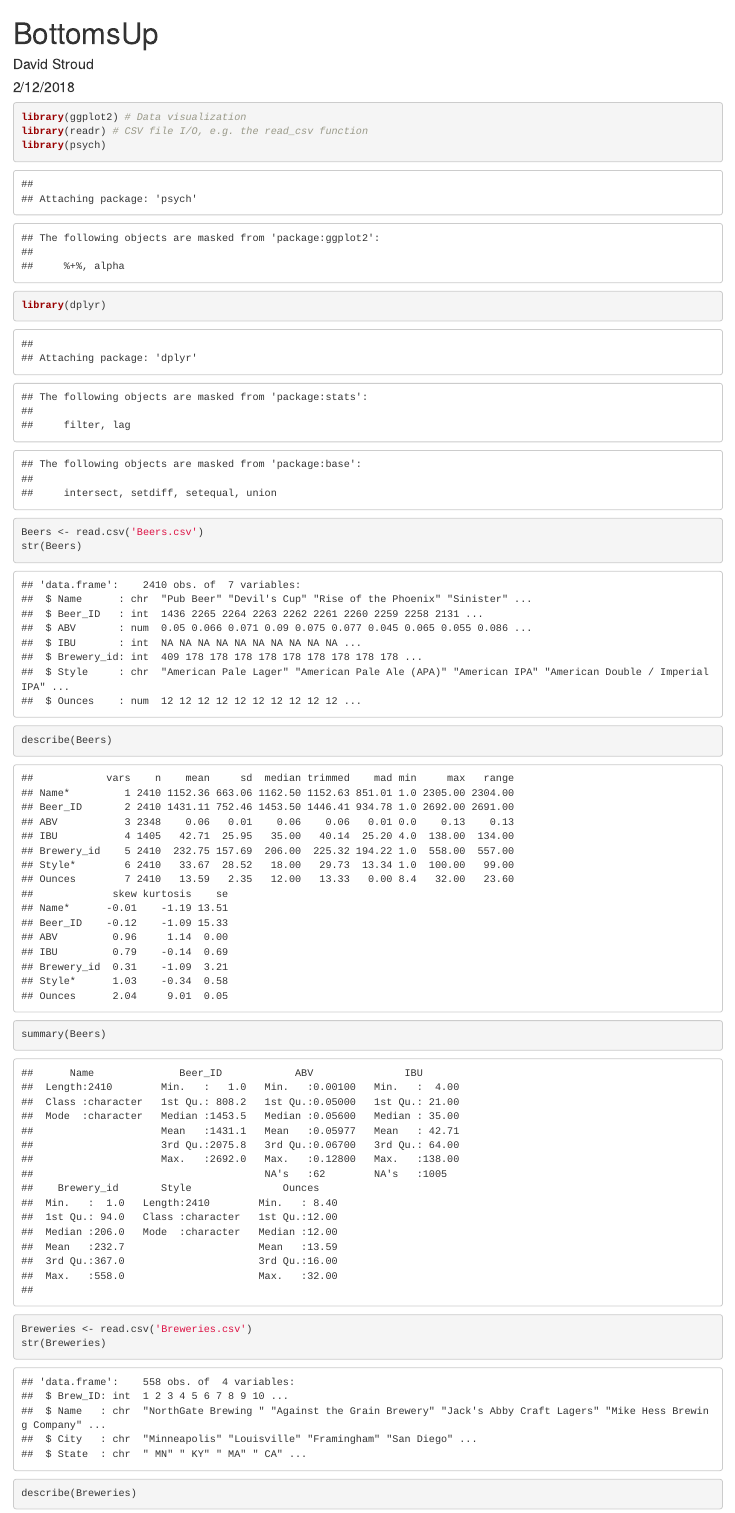
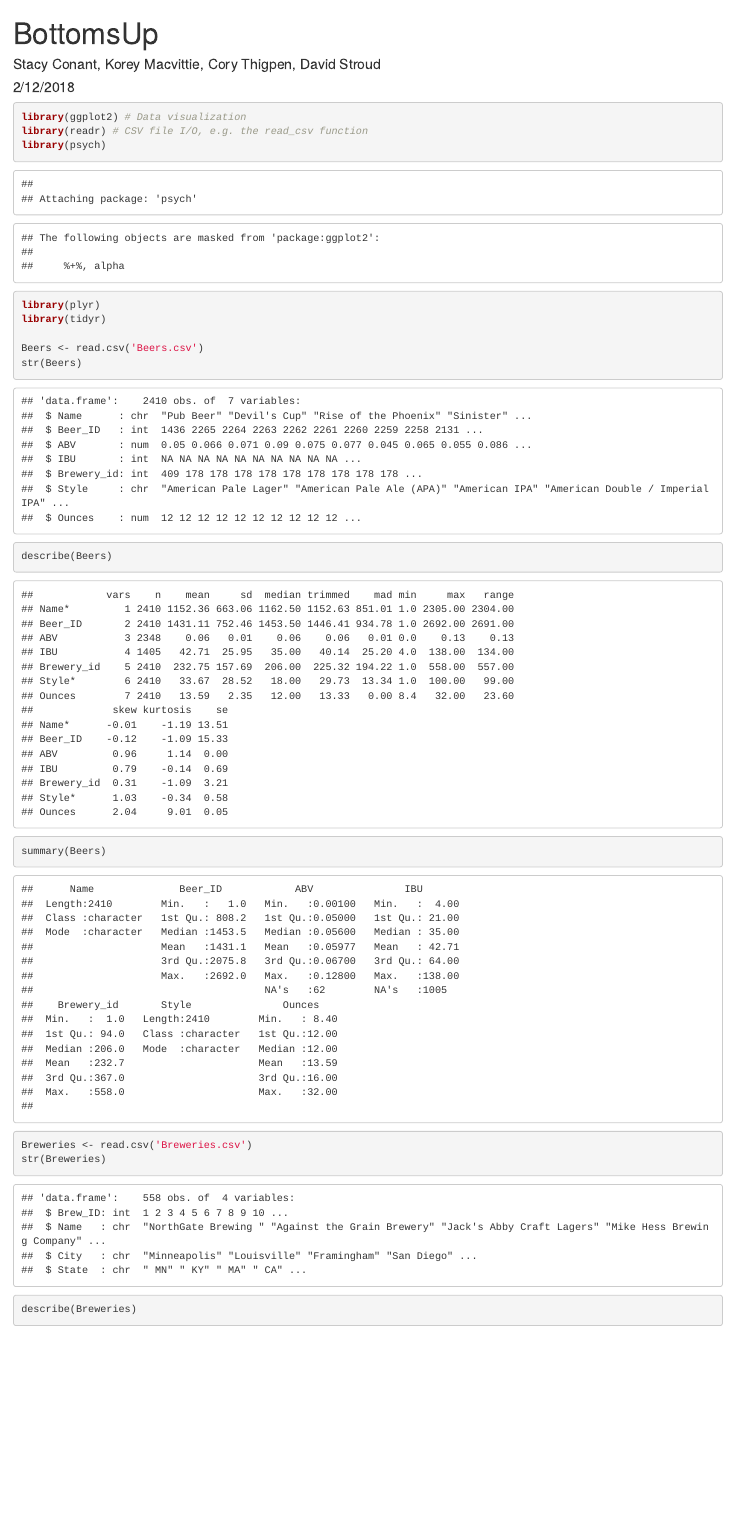
Before and after one commit to davestroud/BeerStudy, an R Markdown document (BottomsUp.Rmd): the page in a window 1100 px wide, from its top. Rendered offline with R 4.5, knitr and Pandoc, with nearby package versions.

Commit message:
Add partners names

```diff
--- a/BottomsUp.Rmd
+++ b/BottomsUp.Rmd
@@ -1,6 +1,6 @@
 ---
 title: "BottomsUp"
-author: "David Stroud"
+author: "Stacy Conant, Korey Macvittie, Cory Thigpen, David Stroud"
 date: "2/12/2018"
 output: html_document
 ---
@@ -14,7 +14,8 @@ knitr::opts_chunk$set(echo = TRUE)
 library(ggplot2) # Data visualization
 library(readr) # CSV file I/O, e.g. the read_csv function
 library(psych)
-library(dplyr)
+library(plyr)
+library(tidyr)
 
 Beers <- read.csv('Beers.csv')
 str(Beers)
```
Also changed, not shown: BottomsUp.Rmd (2 more changed lines).
